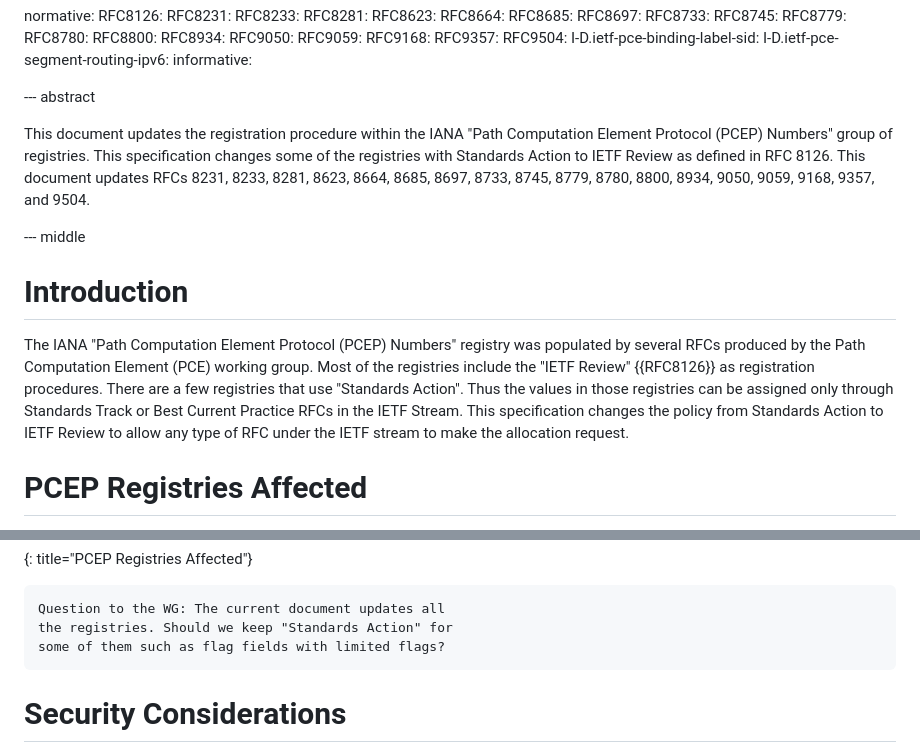
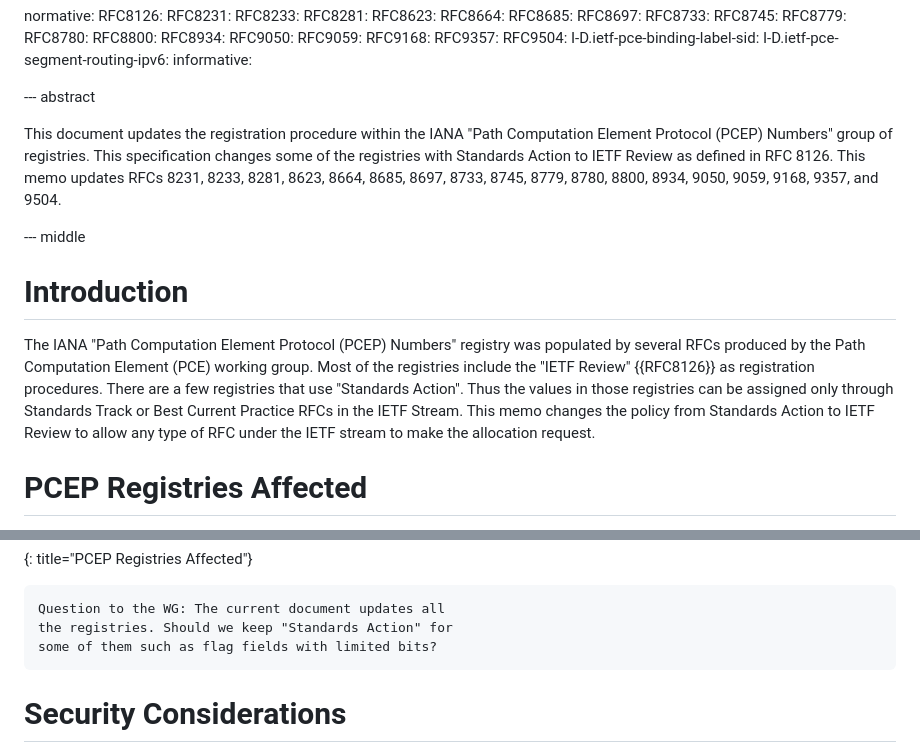
Before and after one commit to dhruvdhody/draft-dhody-pce-iana-update, a Markdown page: draft-dhody-pce-iana-update.md, 2 parts joined by grey strips. GitHub-like rendering.

```diff
--- a/draft-dhody-pce-iana-update.md
+++ b/draft-dhody-pce-iana-update.md
@@ -68,14 +68,14 @@ informative:
 
 --- abstract
 
-This document updates the registration procedure within the IANA "Path Computation Element Protocol (PCEP) Numbers" group of registries. This specification changes some of the registries with Standards Action to IETF Review as defined in RFC 8126.  This document updates RFCs 8231, 8233, 8281, 8623, 8664, 8685, 8697, 8733, 8745, 8779, 8780, 8800, 8934, 9050, 9059, 9168, 9357, and 9504.
+This document updates the registration procedure within the IANA "Path Computation Element Protocol (PCEP) Numbers" group of registries. This specification changes some of the registries with Standards Action to IETF Review as defined in RFC 8126.  This memo updates RFCs 8231, 8233, 8281, 8623, 8664, 8685, 8697, 8733, 8745, 8779, 8780, 8800, 8934, 9050, 9059, 9168, 9357, and 9504.
 
 
 --- middle
 
 # Introduction
 
-The IANA "Path Computation Element Protocol (PCEP) Numbers" registry was populated by several RFCs produced by the Path Computation Element (PCE) working group. Most of the registries include the "IETF Review" {{RFC8126}} as registration procedures. There are a few registries that use "Standards Action". Thus the values in those registries can be assigned only through Standards Track or Best Current Practice RFCs in the IETF Stream. This specification changes the policy from Standards Action to IETF Review to allow any type of RFC under the IETF stream to make the allocation request.
+The IANA "Path Computation Element Protocol (PCEP) Numbers" registry was populated by several RFCs produced by the Path Computation Element (PCE) working group. Most of the registries include the "IETF Review" {{RFC8126}} as registration procedures. There are a few registries that use "Standards Action". Thus the values in those registries can be assigned only through Standards Track or Best Current Practice RFCs in the IETF Stream. This memo changes the policy from Standards Action to IETF Review to allow any type of RFC under the IETF stream to make the allocation request.
 
 # PCEP Registries Affected
 
@@ -121,7 +121,7 @@ The following table lists the "Path Computation Element Protocol (PCEP) Numbers"
 ~~~
 Question to the WG: The current document updates all
 the registries. Should we keep "Standards Action" for
-some of them such as flag fields with limited flags?
+some of them such as flag fields with limited bits?
 ~~~
 
 # Security Considerations
```
